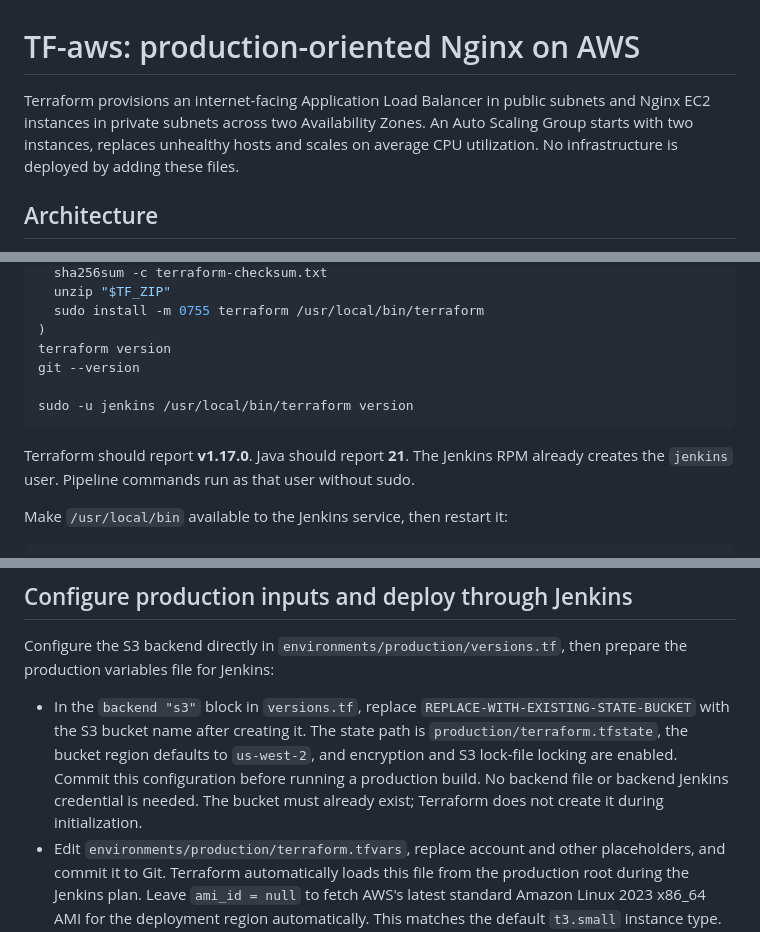
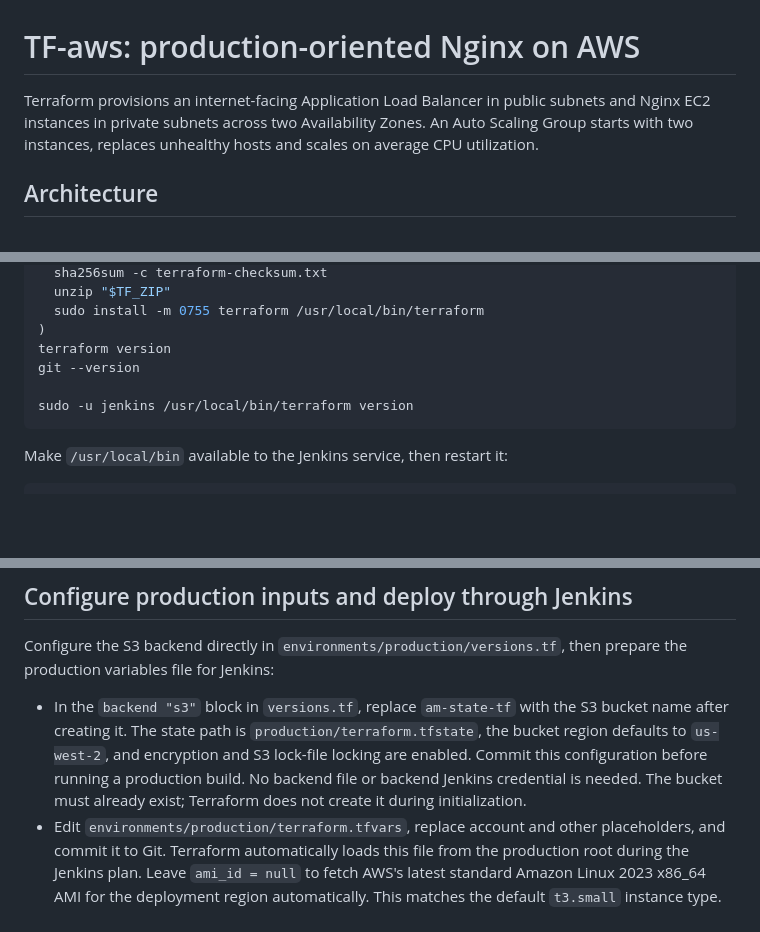
Before and after one commit to sahil-gr/TF-aws, a Markdown page: README.md, 3 parts joined by grey strips. Rendered like a GitHub page; blank space fills up the shorter version.

````diff
--- a/README.md
+++ b/README.md
@@ -1,6 +1,6 @@
 # TF-aws: production-oriented Nginx on AWS
 
-Terraform provisions an internet-facing Application Load Balancer in public subnets and Nginx EC2 instances in private subnets across two Availability Zones. An Auto Scaling Group starts with two instances, replaces unhealthy hosts and scales on average CPU utilization. No infrastructure is deployed by adding these files.
+Terraform provisions an internet-facing Application Load Balancer in public subnets and Nginx EC2 instances in private subnets across two Availability Zones. An Auto Scaling Group starts with two instances, replaces unhealthy hosts and scales on average CPU utilization.
 
 ## Architecture
 
@@ -165,8 +165,6 @@ git --version
 sudo -u jenkins /usr/local/bin/terraform version
 ```
 
-Terraform should report **v1.17.0**. Java should report **21**. The Jenkins RPM already creates the `jenkins` user. Pipeline commands run as that user without sudo.
-
 Make `/usr/local/bin` available to the Jenkins service, then restart it:
 
 ```bash
@@ -189,7 +187,7 @@ Installation references: [Jenkins Linux installation](https://www.jenkins.io/doc
 
 Configure the S3 backend directly in `environments/production/versions.tf`, then prepare the production variables file for Jenkins:
 
-- In the `backend "s3"` block in `versions.tf`, replace `REPLACE-WITH-EXISTING-STATE-BUCKET` with the S3 bucket name after creating it. The state path is `production/terraform.tfstate`, the bucket region defaults to `us-west-2`, and encryption and S3 lock-file locking are enabled. Commit this configuration before running a production build. No backend file or backend Jenkins credential is needed. The bucket must already exist; Terraform does not create it during initialization.
+- In the `backend "s3"` block in `versions.tf`, replace `am-state-tf` with the S3 bucket name after creating it. The state path is `production/terraform.tfstate`, the bucket region defaults to `us-west-2`, and encryption and S3 lock-file locking are enabled. Commit this configuration before running a production build. No backend file or backend Jenkins credential is needed. The bucket must already exist; Terraform does not create it during initialization.
 - Edit `environments/production/terraform.tfvars`, replace account and other placeholders, and commit it to Git. Terraform automatically loads this file from the production root during the Jenkins plan. Leave `ami_id = null` to fetch AWS's latest standard Amazon Linux 2023 x86_64 AMI for the deployment region automatically. This matches the default `t3.small` instance type. Set a specific AMI ID only when you want to override automatic selection.
 
 The production `terraform.tfvars` is intentionally tracked in Git and must contain only non-secret configuration. Keep AWS keys, passwords, plans and state out of Git. Authentication uses the Jenkins EC2 IAM role. Commit changes before running Jenkins, which checks out the repository into a temporary workspace.
````
